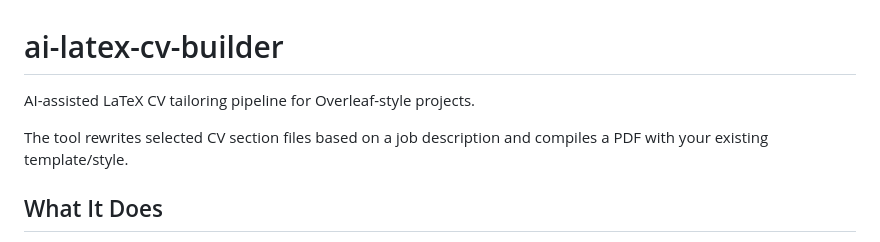
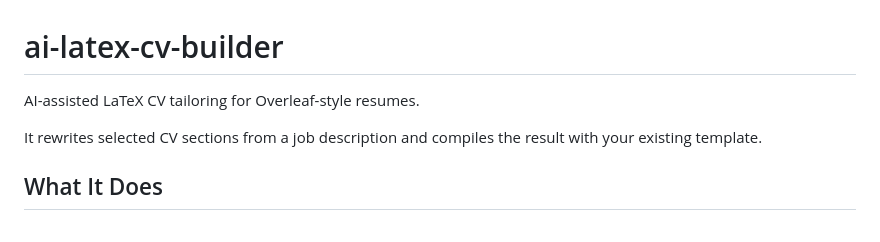
Before and after one commit to moinmalik996/ai-latex-cv-builder, a Markdown page: README.md, the part around the change. GitHub-like rendering.

Commit message:
changed the name in the read me file

```diff
--- a/README.md
+++ b/README.md
@@ -1,8 +1,8 @@
 # ai-latex-cv-builder
 
-AI-assisted LaTeX CV tailoring pipeline for Overleaf-style projects.
+AI-assisted LaTeX CV tailoring for Overleaf-style resumes.
 
-The tool rewrites selected CV section files based on a job description and compiles a PDF with your existing template/style.
+It rewrites selected CV sections from a job description and compiles the result with your existing template.
 
 ## What It Does
 
```
